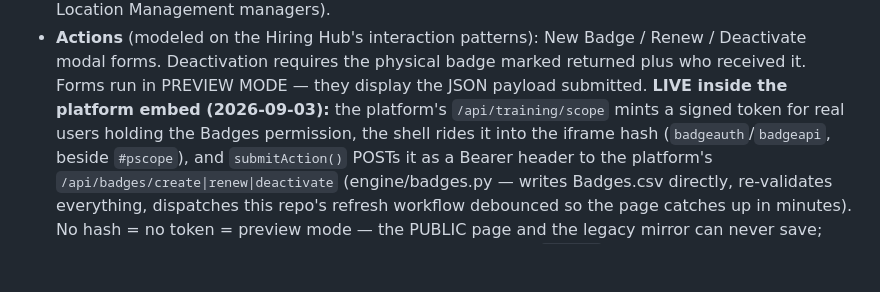
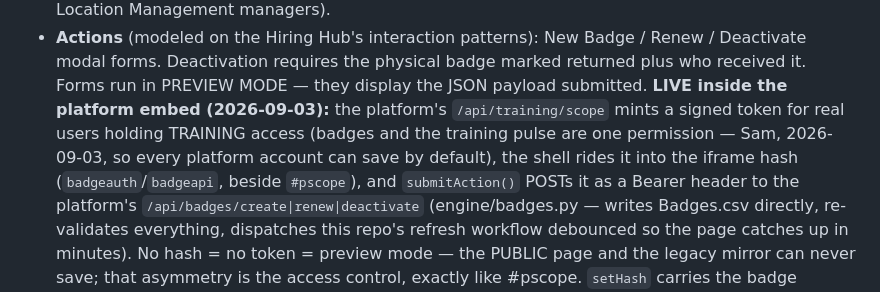
Before and after one commit to sam-kosco/foxtrot-training-pulse-7fd5c381, a Markdown page: CLAUDE.md, the part around the change. GitHub-like rendering; blank space fills up the shorter version.

```diff
--- a/CLAUDE.md
+++ b/CLAUDE.md
@@ -117,8 +117,10 @@ two top tabs — Training | Badges — with Active/Terminated sub-views inside B
   Deactivate modal forms. Deactivation requires the physical badge marked returned
   plus who received it. Forms run in PREVIEW MODE — they display the JSON payload
   submitted. **LIVE inside the platform embed (2026-09-03):** the platform's
-  `/api/training/scope` mints a signed token for real users holding the Badges
-  permission, the shell rides it into the iframe hash (`badgeauth`/`badgeapi`,
+  `/api/training/scope` mints a signed token for real users holding TRAINING
+  access (badges and the training pulse are one permission — Sam, 2026-09-03,
+  so every platform account can save by default),
+  the shell rides it into the iframe hash (`badgeauth`/`badgeapi`,
   beside `#pscope`), and `submitAction()` POSTs it as a Bearer header to the
   platform's `/api/badges/create|renew|deactivate` (engine/badges.py — writes
   Badges.csv directly, re-validates everything, dispatches this repo's refresh
```
Also changed, not shown: PLATFORM_HANDOFF.md (+8 -3 lines).
